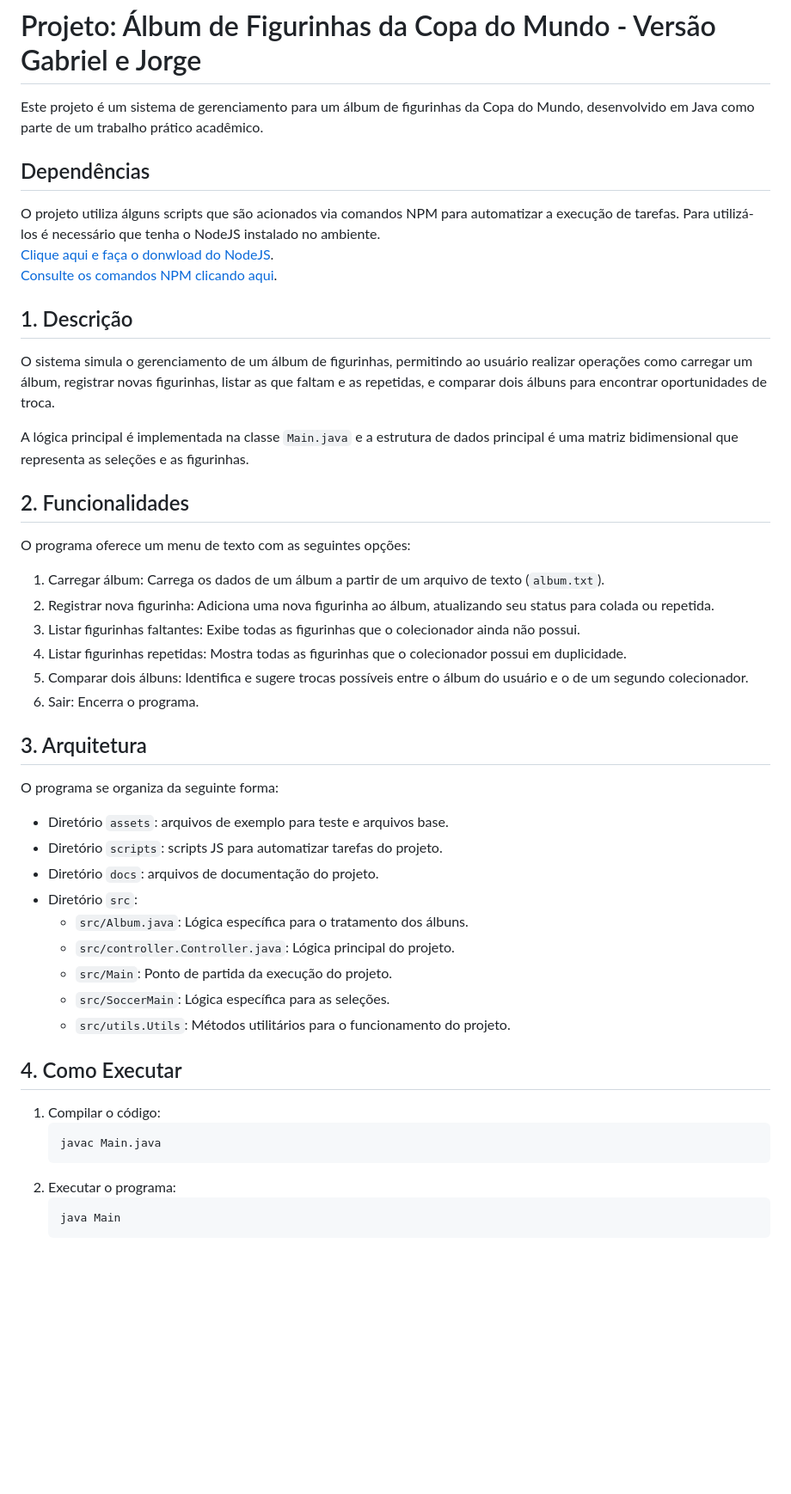
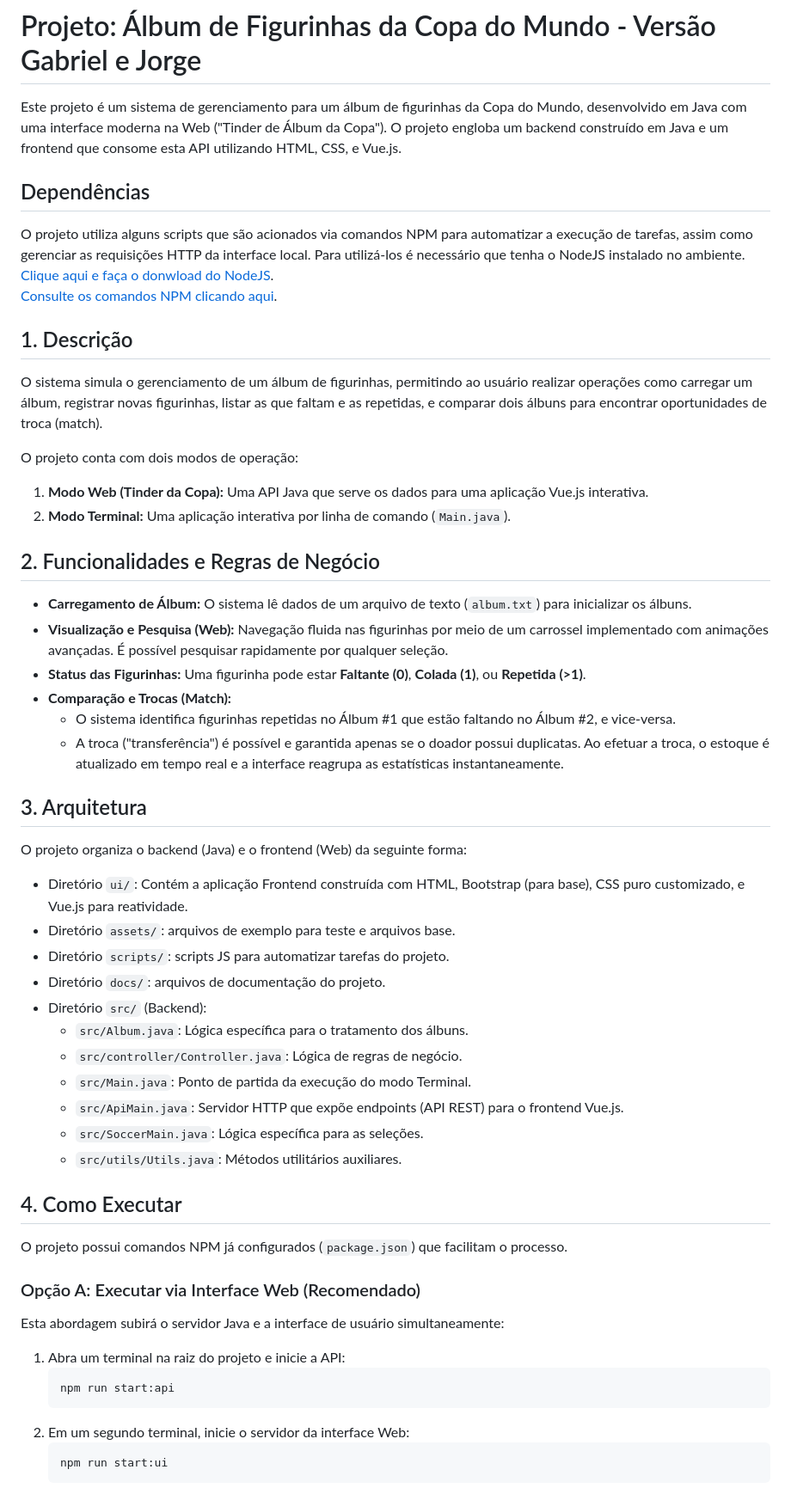
Before and after one commit to gabriersdev/album-copa-gabriel, a Markdown page: README.md, the part around one of its changes. Shown at 86% size. Rendered like a GitHub page; blank space fills up the shorter version.

Commit message:
docs: update docs

````diff
--- a/README.md
+++ b/README.md
@@ -1,56 +1,60 @@
 # Projeto: Álbum de Figurinhas da Copa do Mundo - Versão Gabriel e Jorge
 
-Este projeto é um sistema de gerenciamento para um álbum de figurinhas da Copa do Mundo, desenvolvido em Java como parte
-de um trabalho prático acadêmico.
+Este projeto é um sistema de gerenciamento para um álbum de figurinhas da Copa do Mundo, desenvolvido em Java com uma interface moderna na Web ("Tinder de Álbum da Copa"). O projeto engloba um backend construído em Java e um frontend que consome esta API utilizando HTML, CSS, e Vue.js.
 
 ## Dependências
 
-O projeto utiliza álguns scripts que são acionados via comandos NPM para automatizar a execução de tarefas.
+O projeto utiliza alguns scripts que são acionados via comandos NPM para automatizar a execução de tarefas, assim como gerenciar as requisições HTTP da interface local.
 Para utilizá-los é necessário que tenha o NodeJS instalado no ambiente.
 [Clique aqui e faça o donwload do NodeJS](https://nodejs.org/en/download).
 [Consulte os comandos NPM clicando aqui](package.json).
 
 ## 1. Descrição
 
-O sistema simula o gerenciamento de um álbum de figurinhas, permitindo ao usuário realizar operações como carregar um
-álbum, registrar novas figurinhas, listar as que faltam e as repetidas, e comparar dois álbuns para encontrar
-oportunidades de troca.
+O sistema simula o gerenciamento de um álbum de figurinhas, permitindo ao usuário realizar operações como carregar um álbum, registrar novas figurinhas, listar as que faltam e as repetidas, e comparar dois álbuns para encontrar oportunidades de troca (match).
 
-A lógica principal é implementada na classe `Main.java` e a estrutura de dados principal é uma matriz
-bidimensional que representa as seleções e as figurinhas.
+O projeto conta com dois modos de operação:
+1. **Modo Web (Tinder da Copa):** Uma API Java que serve os dados para uma aplicação Vue.js interativa.
+2. **Modo Terminal:** Uma aplicação interativa por linha de comando (`Main.java`).
 
-## 2. Funcionalidades
+## 2. Funcionalidades e Regras de Negócio
 
-O programa oferece um menu de texto com as seguintes opções:
-
-1. Carregar álbum: Carrega os dados de um álbum a partir de um arquivo de texto (`album.txt`).
-2. Registrar nova figurinha: Adiciona uma nova figurinha ao álbum, atualizando seu status para colada ou repetida.
-3. Listar figurinhas faltantes: Exibe todas as figurinhas que o colecionador ainda não possui.
-4. Listar figurinhas repetidas: Mostra todas as figurinhas que o colecionador possui em duplicidade.
-5. Comparar dois álbuns: Identifica e sugere trocas possíveis entre o álbum do usuário e o de um segundo colecionador.
-6. Sair: Encerra o programa.
+- **Carregamento de Álbum:** O sistema lê dados de um arquivo de texto (`album.txt`) para inicializar os álbuns.
+- **Visualização e Pesquisa (Web):** Navegação fluida nas figurinhas por meio de um carrossel implementado com animações avançadas. É possível pesquisar rapidamente por qualquer seleção.
+- **Status das Figurinhas:** Uma figurinha pode estar **Faltante (0)**, **Colada (1)**, ou **Repetida (>1)**.
+- **Comparação e Trocas (Match):**
+  - O sistema identifica figurinhas repetidas no Álbum #1 que estão faltando no Álbum #2, e vice-versa.
+  - A troca ("transferência") é possível e garantida apenas se o doador possui duplicatas. Ao efetuar a troca, o estoque é atualizado em tempo real e a interface reagrupa as estatísticas instantaneamente.
 
 ## 3. Arquitetura
 
-O programa se organiza da seguinte forma:
+O projeto organiza o backend (Java) e o frontend (Web) da seguinte forma:
 
-- Diretório `assets`: arquivos de exemplo para teste e arquivos base.
-- Diretório `scripts`: scripts JS para automatizar tarefas do projeto.
-- Diretório `docs`: arquivos de documentação do projeto.
-- Diretório `src`:
+- Diretório `ui/`: Contém a aplicação Frontend construída com HTML, Bootstrap (para base), CSS puro customizado, e Vue.js para reatividade.
+- Diretório `assets/`: arquivos de exemplo para teste e arquivos base.
+- Diretório `scripts/`: scripts JS para automatizar tarefas do projeto.
+- Diretório `docs/`: arquivos de documentação do projeto.
+- Diretório `src/` (Backend):
     - `src/Album.java`: Lógica específica para o tratamento dos álbuns.
-    - `src/controller.Controller.java`: Lógica principal do projeto.
-    - `src/Main`: Ponto de partida da execução do projeto.
-    - `src/SoccerMain`: Lógica específica para as seleções.
-    - `src/utils.Utils`: Métodos utilitários para o funcionamento do projeto.
+    - `src/controller/Controller.java`: Lógica de regras de negócio.
+    - `src/Main.java`: Ponto de partida da execução do modo Terminal.
+    - `src/ApiMain.java`: Servidor HTTP que expõe endpoints (API REST) para o frontend Vue.js.
+    - `src/SoccerMain.java`: Lógica específica para as seleções.
+    - `src/utils/Utils.java`: Métodos utilitários auxiliares.
 
 ## 4. Como Executar
 
-1. Compilar o código:
+O projeto possui comandos NPM já configurados (`package.json`) que facilitam o processo.
+
+### Opção A: Executar via Interface Web (Recomendado)
+
+Esta abordagem subirá o servidor Java e a interface de usuário simultaneamente:
+
+1. Abra um terminal na raiz do projeto e inicie a API:
    ```bash
-   javac Main.java
+   npm run start:api
    ```
-2. Executar o programa:
+2. Em um segundo terminal, inicie o servidor da interface Web:
    ```bash
-   java Main
+   npm run start:ui
    ```
````
Also changed, not shown: other parts of README.md (+25 -21 lines), docs/BACKEND-INTEGRATION.md (+1 -1 lines).
